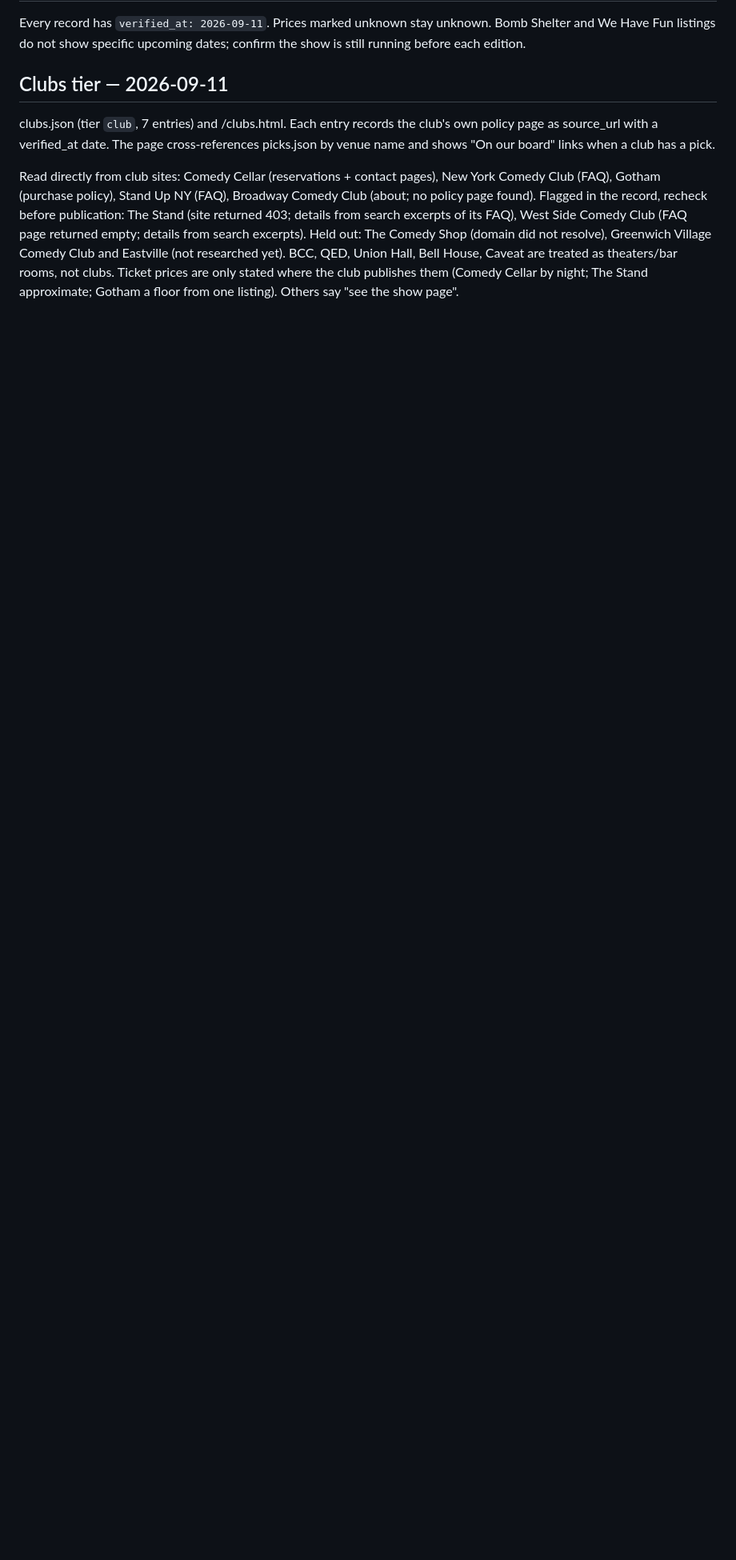
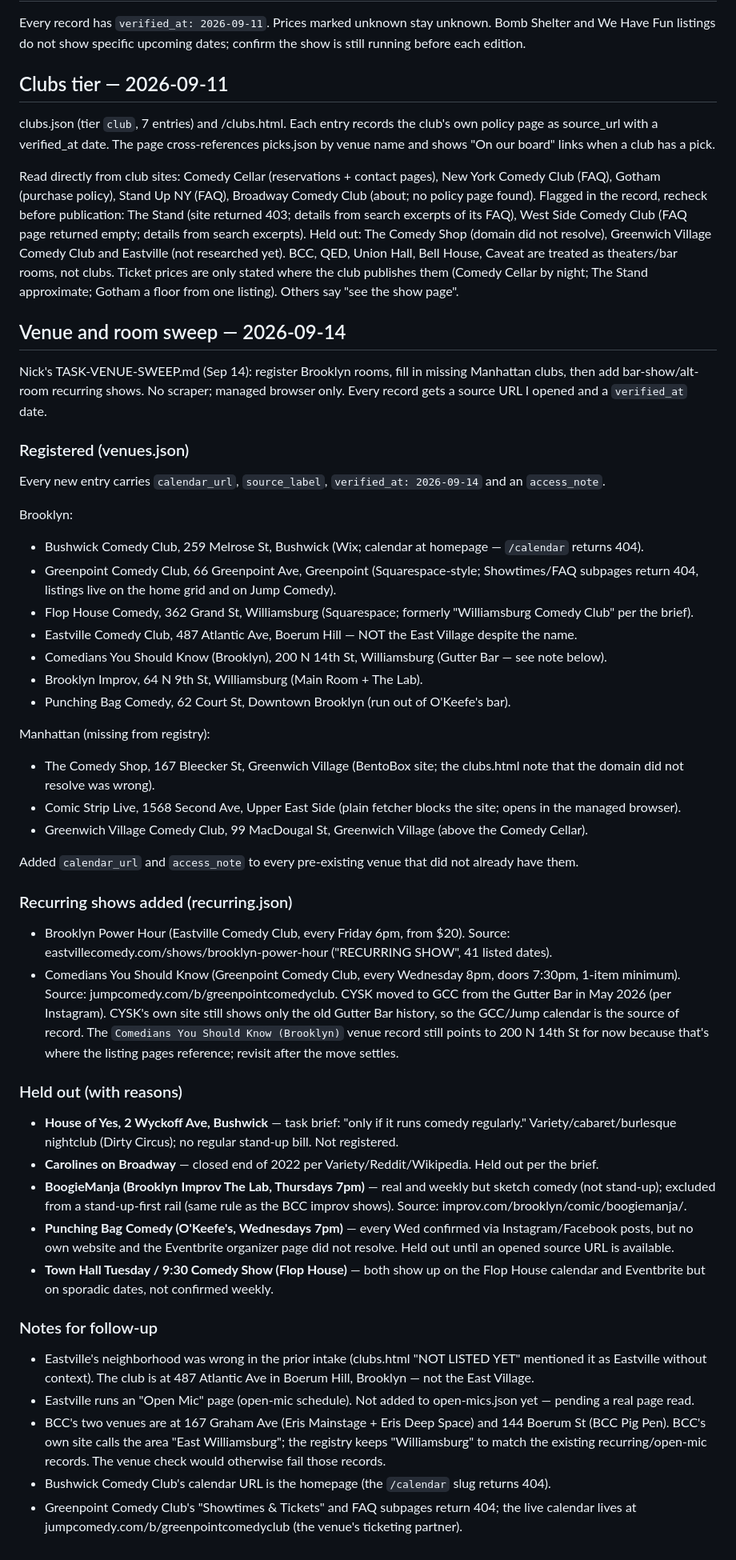
Before and after one commit to nickedpalm/nycstandupcomedy, a Markdown page: RECURRING-INTAKE.md, the part around the change. Shown at 80% size. GitHub-like rendering; blank space fills up the shorter version.

Commit message:
Note the venue sweep: what was registered and held out

```diff
--- a/RECURRING-INTAKE.md
+++ b/RECURRING-INTAKE.md
@@ -29,3 +29,43 @@ Read directly from club sites: Comedy Cellar (reservations + contact pages), New
 Flagged in the record, recheck before publication: The Stand (site returned 403; details from search excerpts of its FAQ), West Side Comedy Club (FAQ page returned empty; details from search excerpts).
 Held out: The Comedy Shop (domain did not resolve), Greenwich Village Comedy Club and Eastville (not researched yet). BCC, QED, Union Hall, Bell House, Caveat are treated as theaters/bar rooms, not clubs.
 Ticket prices are only stated where the club publishes them (Comedy Cellar by night; The Stand approximate; Gotham a floor from one listing). Others say "see the show page".
+
+## Venue and room sweep — 2026-09-14
+Nick's TASK-VENUE-SWEEP.md (Sep 14): register Brooklyn rooms, fill in missing Manhattan clubs, then add bar-show/alt-room recurring shows. No scraper; managed browser only. Every record gets a source URL I opened and a `verified_at` date.
+
+### Registered (venues.json)
+Every new entry carries `calendar_url`, `source_label`, `verified_at: 2026-09-14` and an `access_note`.
+
+Brooklyn:
+- Bushwick Comedy Club, 259 Melrose St, Bushwick (Wix; calendar at homepage — `/calendar` returns 404).
+- Greenpoint Comedy Club, 66 Greenpoint Ave, Greenpoint (Squarespace-style; Showtimes/FAQ subpages return 404, listings live on the home grid and on Jump Comedy).
+- Flop House Comedy, 362 Grand St, Williamsburg (Squarespace; formerly "Williamsburg Comedy Club" per the brief).
+- Eastville Comedy Club, 487 Atlantic Ave, Boerum Hill — NOT the East Village despite the name.
+- Comedians You Should Know (Brooklyn), 200 N 14th St, Williamsburg (Gutter Bar — see note below).
+- Brooklyn Improv, 64 N 9th St, Williamsburg (Main Room + The Lab).
+- Punching Bag Comedy, 62 Court St, Downtown Brooklyn (run out of O'Keefe's bar).
+
+Manhattan (missing from registry):
+- The Comedy Shop, 167 Bleecker St, Greenwich Village (BentoBox site; the clubs.html note that the domain did not resolve was wrong).
+- Comic Strip Live, 1568 Second Ave, Upper East Side (plain fetcher blocks the site; opens in the managed browser).
+- Greenwich Village Comedy Club, 99 MacDougal St, Greenwich Village (above the Comedy Cellar).
+
+Added `calendar_url` and `access_note` to every pre-existing venue that did not already have them.
+
+### Recurring shows added (recurring.json)
+- Brooklyn Power Hour (Eastville Comedy Club, every Friday 6pm, from $20). Source: eastvillecomedy.com/shows/brooklyn-power-hour ("RECURRING SHOW", 41 listed dates).
+- Comedians You Should Know (Greenpoint Comedy Club, every Wednesday 8pm, doors 7:30pm, 1-item minimum). Source: jumpcomedy.com/b/greenpointcomedyclub. CYSK moved to GCC from the Gutter Bar in May 2026 (per Instagram). CYSK's own site still shows only the old Gutter Bar history, so the GCC/Jump calendar is the source of record. The `Comedians You Should Know (Brooklyn)` venue record still points to 200 N 14th St for now because that's where the listing pages reference; revisit after the move settles.
+
+### Held out (with reasons)
+- **House of Yes, 2 Wyckoff Ave, Bushwick** — task brief: "only if it runs comedy regularly." Variety/cabaret/burlesque nightclub (Dirty Circus); no regular stand-up bill. Not registered.
+- **Carolines on Broadway** — closed end of 2022 per Variety/Reddit/Wikipedia. Held out per the brief.
+- **BoogieManja (Brooklyn Improv The Lab, Thursdays 7pm)** — real and weekly but sketch comedy (not stand-up); excluded from a stand-up-first rail (same rule as the BCC improv shows). Source: improv.com/brooklyn/comic/boogiemanja/.
+- **Punching Bag Comedy (O'Keefe's, Wednesdays 7pm)** — every Wed confirmed via Instagram/Facebook posts, but no own website and the Eventbrite organizer page did not resolve. Held out until an opened source URL is available.
+- **Town Hall Tuesday / 9:30 Comedy Show (Flop House)** — both show up on the Flop House calendar and Eventbrite but on sporadic dates, not confirmed weekly.
+
+### Notes for follow-up
+- Eastville's neighborhood was wrong in the prior intake (clubs.html "NOT LISTED YET" mentioned it as Eastville without context). The club is at 487 Atlantic Ave in Boerum Hill, Brooklyn — not the East Village.
+- Eastville runs an "Open Mic" page (open-mic schedule). Not added to open-mics.json yet — pending a real page read.
+- BCC's two venues are at 167 Graham Ave (Eris Mainstage + Eris Deep Space) and 144 Boerum St (BCC Pig Pen). BCC's own site calls the area "East Williamsburg"; the registry keeps "Williamsburg" to match the existing recurring/open-mic records. The venue check would otherwise fail those records.
+- Bushwick Comedy Club's calendar URL is the homepage (the `/calendar` slug returns 404).
+- Greenpoint Comedy Club's "Showtimes & Tickets" and FAQ subpages return 404; the live calendar lives at jumpcomedy.com/b/greenpointcomedyclub (the venue's ticketing partner).
```
